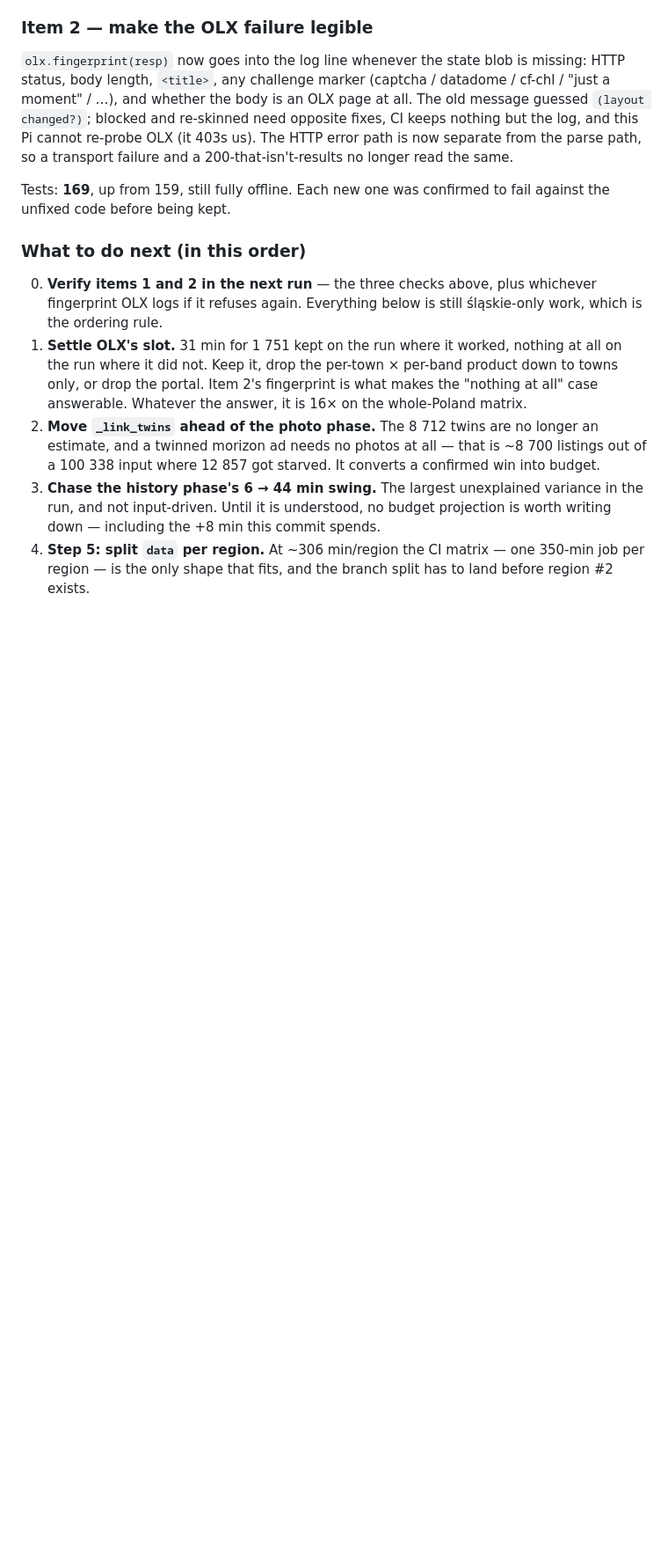
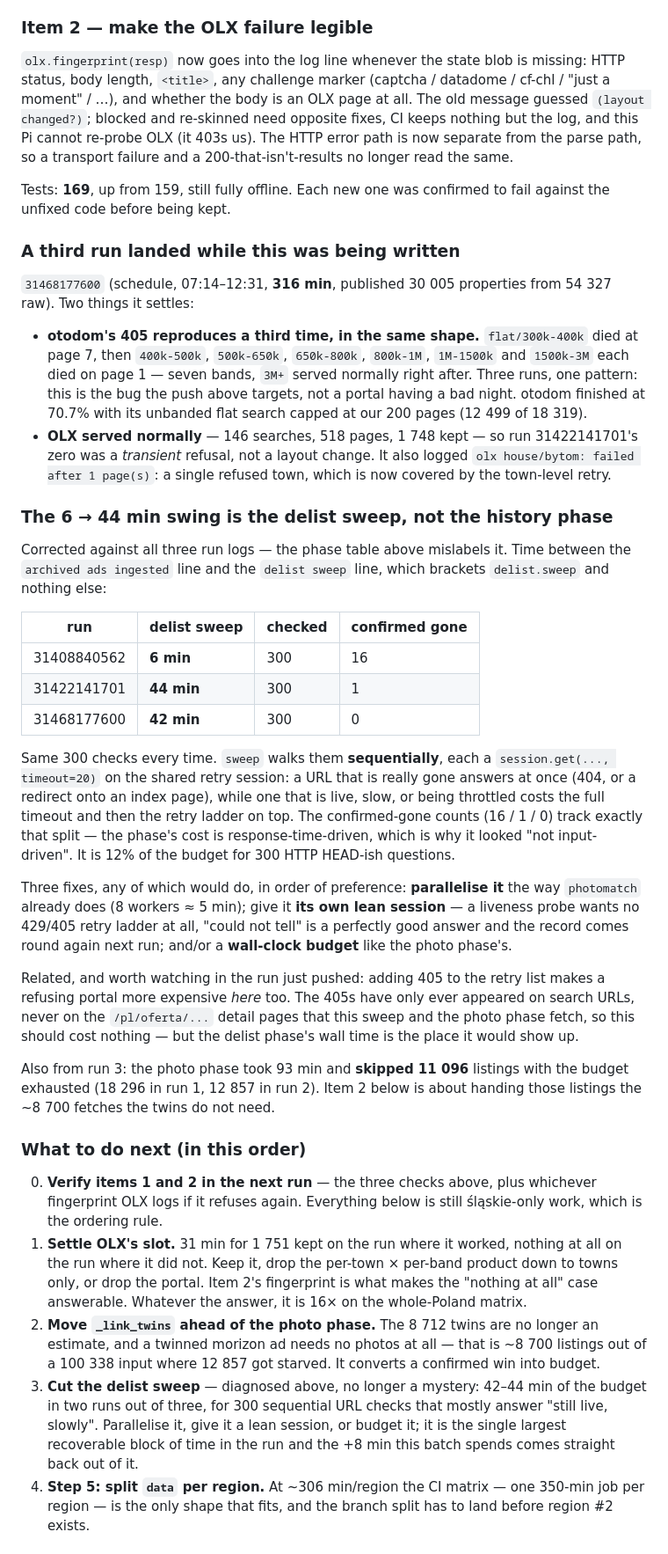
Before and after one commit to 110kc3/rentgen-ofert, a Markdown page: TODO.md, the part around one of its changes. Shown at 88% size. Drawn GitHub-style; blank space fills up the shorter version.

Commit message:
docs: a third run, and the 6 -> 44 min swing is the delist sweep
Run 31468177600 (schedule, 316 min, published) reproduces otodom's 405 a THIRD
time in the same shape — `300k-400k` dead at page 7, then all seven bands after
it dead on page 1, `3M+` served normally — so the fix just pushed is aimed at a
pattern, not at a portal having a bad night. It also served OLX normally (1 748
kept), which makes run 31422141701's zero a transient refusal rather than a
layout change, and it refused exactly one town (`house/bytom`), which the new
town-level retry now covers.

And it corrects the phase table: the 6 -> 44 min variance is `delist.sweep`,
not the history phase. Bracketed by its own log lines across all three runs it
reads 6 / 44 / 42 min for the same 300 checks, with 16 / 1 / 0 confirmed gone —
a URL that is really gone answers instantly while a live-but-slow one costs the
full 20 s timeout plus the retry ladder, sequentially, 300 times. That is 12%
of the run budget and the largest recoverable block in it; TODO item 3 is now
that fix (parallelise / lean session / wall-clock budget) instead of a mystery.

Co-Authored-By: Claude Opus 5 (1M context) <noreply@anthropic.com>

```diff
--- a/TODO.md
+++ b/TODO.md
@@ -68,6 +69,58 @@ the same.
 Tests: **169**, up from 159, still fully offline. Each new one was confirmed to
 fail against the unfixed code before being kept.
 
+### A third run landed while this was being written
+
+`31468177600` (schedule, 07:14–12:31, **316 min**, published 30 005 properties
+from 54 327 raw). Two things it settles:
+
+- **otodom's 405 reproduces a third time, in the same shape.** `flat/300k-400k`
+  died at page 7, then `400k-500k`, `500k-650k`, `650k-800k`, `800k-1M`,
+  `1M-1500k` and `1500k-3M` each died on page 1 — seven bands, `3M+` served
+  normally right after. Three runs, one pattern: this is the bug the push above
+  targets, not a portal having a bad night. otodom finished at 70.7% with its
+  unbanded flat search capped at our 200 pages (12 499 of 18 319).
+- **OLX served normally** — 146 searches, 518 pages, 1 748 kept — so run
+  31422141701's zero was a *transient* refusal, not a layout change. It also
+  logged `olx house/bytom: failed after 1 page(s)`: a single refused town,
+  which is now covered by the town-level retry.
+
+### The 6 → 44 min swing is the delist sweep, not the history phase
+
+Corrected against all three run logs — the phase table above mislabels it. Time
+between the `archived ads ingested` line and the `delist sweep` line, which
+brackets `delist.sweep` and nothing else:
+
+| run | delist sweep | checked | confirmed gone |
+|---|---|---|---|
+| 31408840562 | **6 min** | 300 | 16 |
+| 31422141701 | **44 min** | 300 | 1 |
+| 31468177600 | **42 min** | 300 | 0 |
+
+Same 300 checks every time. `sweep` walks them **sequentially**, each a
+`session.get(..., timeout=20)` on the shared retry session: a URL that is
+really gone answers at once (404, or a redirect onto an index page), while one
+that is live, slow, or being throttled costs the full timeout and then the
+retry ladder on top. The confirmed-gone counts (16 / 1 / 0) track exactly that
+split — the phase's cost is response-time-driven, which is why it looked
+"not input-driven". It is 12% of the budget for 300 HTTP HEAD-ish questions.
+
+Three fixes, any of which would do, in order of preference: **parallelise it**
+the way `photomatch` already does (8 workers ≈ 5 min); give it **its own lean
+session** — a liveness probe wants no 429/405 retry ladder at all, "could not
+tell" is a perfectly good answer and the record comes round again next run;
+and/or a **wall-clock budget** like the photo phase's.
+
+Related, and worth watching in the run just pushed: adding 405 to the retry
+list makes a refusing portal more expensive *here* too. The 405s have only ever
+appeared on search URLs, never on the `/pl/oferta/...` detail pages that this
+sweep and the photo phase fetch, so this should cost nothing — but the delist
+phase's wall time is the place it would show up.
+
+Also from run 3: the photo phase took 93 min and **skipped 11 096** listings
+with the budget exhausted (18 296 in run 1, 12 857 in run 2). Item 2 below is
+about handing those listings the ~8 700 fetches the twins do not need.
+
 ### What to do next (in this order)
 
 0. **Verify items 1 and 2 in the next run** — the three checks above, plus
@@ -82,9 +135,11 @@ fail against the unfixed code before being kept.
    longer an estimate, and a twinned morizon ad needs no photos at all — that
    is ~8 700 listings out of a 100 338 input where 12 857 got starved. It
    converts a confirmed win into budget.
-3. **Chase the history phase's 6 → 44 min swing.** The largest unexplained
-   variance in the run, and not input-driven. Until it is understood, no budget
-   projection is worth writing down — including the +8 min this commit spends.
+3. **Cut the delist sweep** — diagnosed above, no longer a mystery: 42–44 min
+   of the budget in two runs out of three, for 300 sequential URL checks that
+   mostly answer "still live, slowly". Parallelise it, give it a lean session,
+   or budget it; it is the single largest recoverable block of time in the run
+   and the +8 min this batch spends comes straight back out of it.
 4. **Step 5: split `data` per region.** At ~306 min/region the CI matrix — one
    350-min job per region — is the only shape that fits, and the branch split
    has to land before region #2 exists.
```
Also changed, not shown: other parts of TODO.md (+5 -3 lines).
